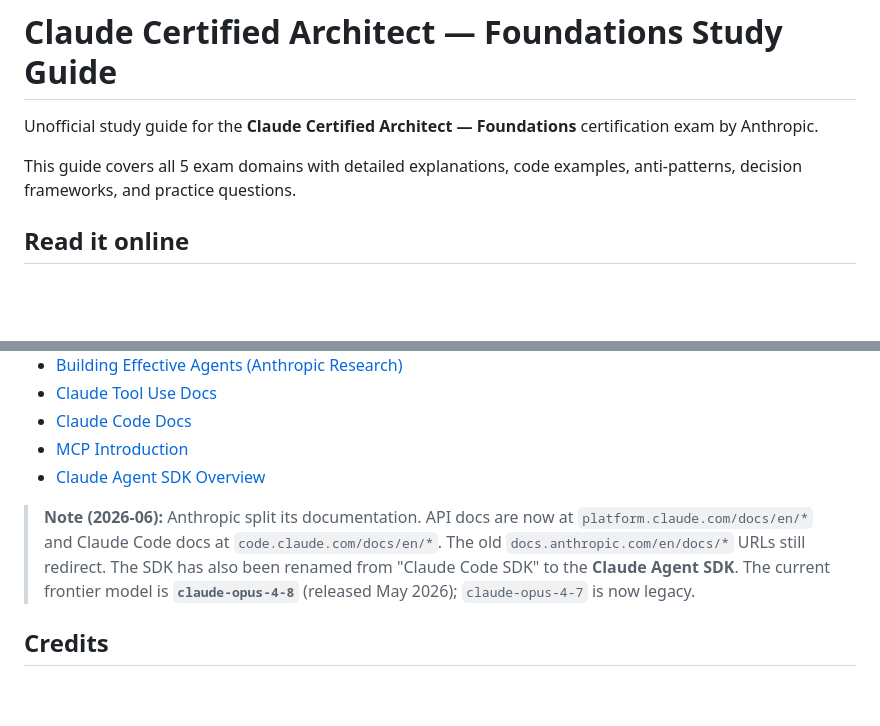
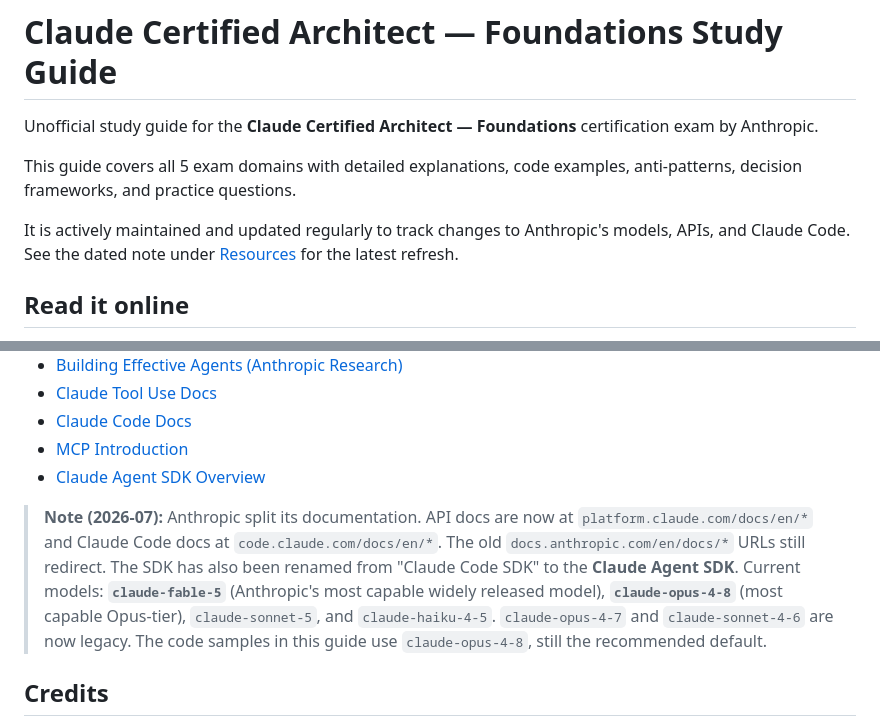
Before and after one commit to dnacenta/claude-certified-architect, a Markdown page: README.md, 2 parts joined by grey strips. Rendered like a GitHub page; blank space fills up the shorter version.

```diff
--- a/README.md
+++ b/README.md
@@ -3,6 +3,8 @@
 Unofficial study guide for the **Claude Certified Architect — Foundations** certification exam by Anthropic.
 
 This guide covers all 5 exam domains with detailed explanations, code examples, anti-patterns, decision frameworks, and practice questions.
+
+It is actively maintained and updated regularly to track changes to Anthropic's models, APIs, and Claude Code. See the dated note under [Resources](#resources) for the latest refresh.
 
 ## Read it online
 
@@ -43,7 +45,7 @@ See [claude-certified-architect.md](claude-certified-architect.md) for the full
 - [MCP Introduction](https://modelcontextprotocol.io/introduction)
 - [Claude Agent SDK Overview](https://code.claude.com/docs/en/agent-sdk/overview)
 
-> **Note (2026-06):** Anthropic split its documentation. API docs are now at `platform.claude.com/docs/en/*` and Claude Code docs at `code.claude.com/docs/en/*`. The old `docs.anthropic.com/en/docs/*` URLs still redirect. The SDK has also been renamed from "Claude Code SDK" to the **Claude Agent SDK**. The current frontier model is **`claude-opus-4-8`** (released May 2026); `claude-opus-4-7` is now legacy.
+> **Note (2026-07):** Anthropic split its documentation. API docs are now at `platform.claude.com/docs/en/*` and Claude Code docs at `code.claude.com/docs/en/*`. The old `docs.anthropic.com/en/docs/*` URLs still redirect. The SDK has also been renamed from "Claude Code SDK" to the **Claude Agent SDK**. Current models: **`claude-fable-5`** (Anthropic's most capable widely released model), **`claude-opus-4-8`** (most capable Opus-tier), `claude-sonnet-5`, and `claude-haiku-4-5`. `claude-opus-4-7` and `claude-sonnet-4-6` are now legacy. The code samples in this guide use `claude-opus-4-8`, still the recommended default.
 
 ## Credits
 
```
Also changed, not shown: claude-certified-architect.md (+1 -1 lines), domains/d1-agentic-architecture.md (+1 -1 lines).
